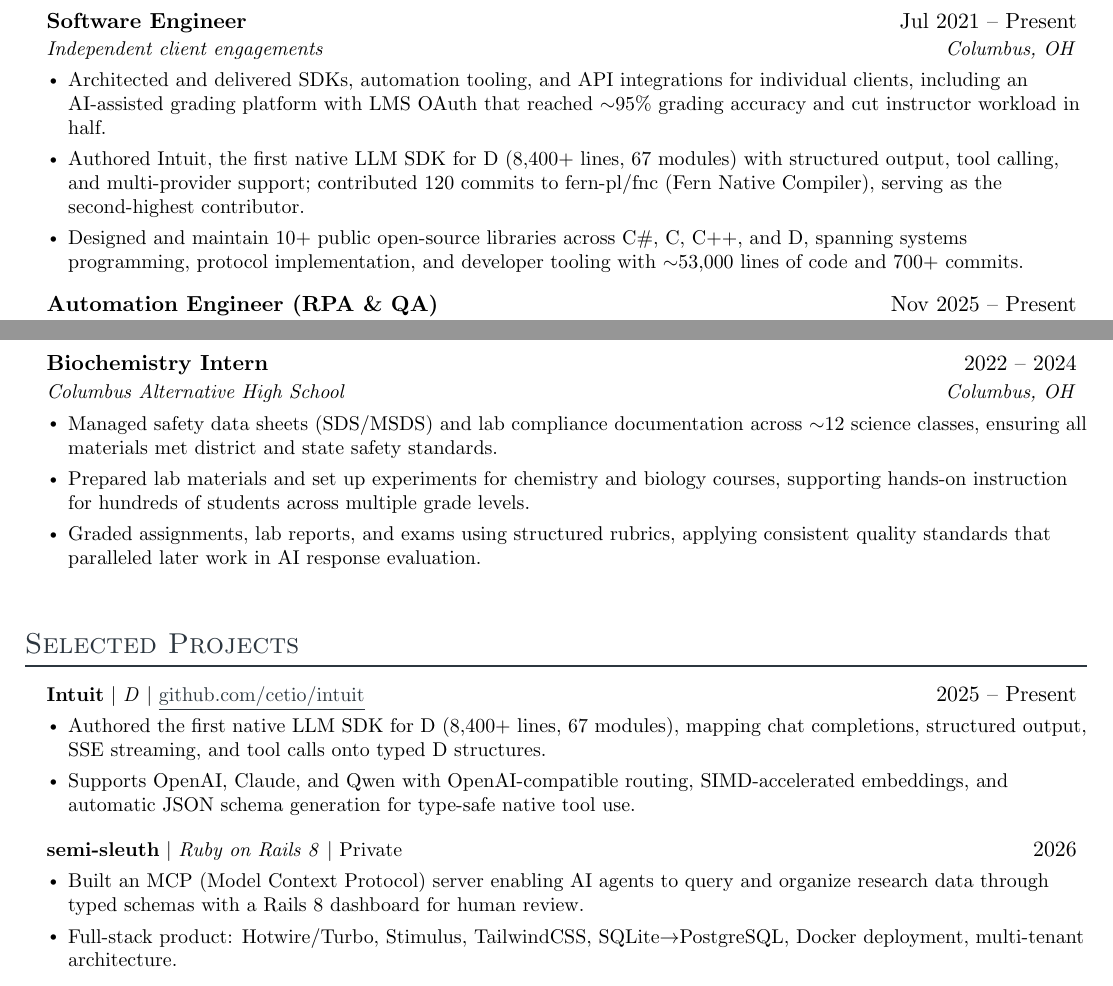
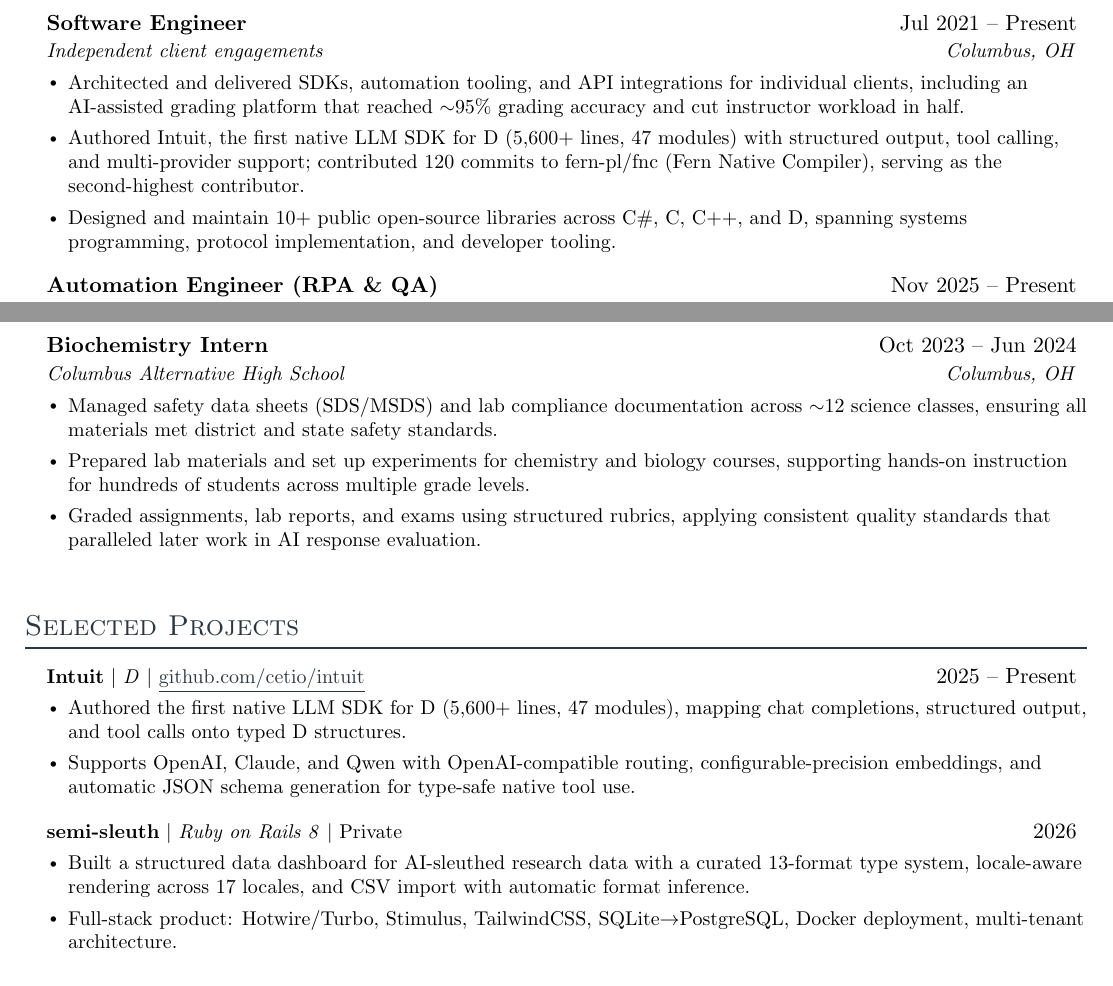
Before and after one commit to cetio/cetio.github.io, a LaTeX CV (resume/full-cv.tex): two parts of pages 1 and 2 of 3, joined at a grey line, cut so that both start at the same text. Compiled offline with pdfLaTeX.

Commit message:
Correct stale claims across resume variants and project data
Intuit real numbers (5,600+ lines/47 modules/10 examples, not 8,400/67/23),
drop removed features (SSE streaming, SIMD-accelerated embeddings, Warbler
LMS OAuth, semi-sleuth MCP server), Chemica is Python/FastAPI now, canonical
400+ contractor hours, verified counts (53 repos, 8 DUB packages).

Generated with [Devin](https://devin.ai)

Co-Authored-By: Devin <158243242+devin-ai-integration[bot]@users.noreply.github.com>

```diff
--- a/resume/full-cv.tex
+++ b/resume/full-cv.tex
@@ -137,9 +137,9 @@
       {Software Engineer}{Jul 2021 -- Present}
       {Independent client engagements}{Columbus, OH}
       \resumeItemListStart
-        \resumeItem{Architected and delivered SDKs, automation tooling, and API integrations for individual clients, including an AI-assisted grading platform with LMS OAuth that reached $\sim$95\% grading accuracy and cut instructor workload in half.}
-        \resumeItem{Authored Intuit, the first native LLM SDK for D (8,400+ lines, 67 modules) with structured output, tool calling, and multi-provider support; contributed 120 commits to fern-pl/fnc (Fern Native Compiler), serving as the second-highest contributor.}
-        \resumeItem{Designed and maintain 10+ public open-source libraries across C\#, C, C++, and D, spanning systems programming, protocol implementation, and developer tooling with $\sim$53,000 lines of code and 700+ commits.}
+        \resumeItem{Architected and delivered SDKs, automation tooling, and API integrations for individual clients, including an AI-assisted grading platform that reached $\sim$95\% grading accuracy and cut instructor workload in half.}
+        \resumeItem{Authored Intuit, the first native LLM SDK for D (5,600+ lines, 47 modules) with structured output, tool calling, and multi-provider support; contributed 120 commits to fern-pl/fnc (Fern Native Compiler), serving as the second-highest contributor.}
+        \resumeItem{Designed and maintain 10+ public open-source libraries across C\#, C, C++, and D, spanning systems programming, protocol implementation, and developer tooling.}
       \resumeItemListEnd
 
     \resumeSubheading
@@ -169,7 +169,7 @@
       \resumeItemListEnd
 
     \resumeSubheading
-      {Biochemistry Intern}{2022 -- 2024}
+      {Biochemistry Intern}{Oct 2023 -- Jun 2024}
       {Columbus Alternative High School}{Columbus, OH}
       \resumeItemListStart
         \resumeItem{Managed safety data sheets (SDS/MSDS) and lab compliance documentation across $\sim$12 science classes, ensuring all materials met district and state safety standards.}
@@ -186,14 +186,14 @@
       \resumeProjectHeading
           {\textbf{Intuit} $|$ \emph{D} $|$ \href{https://github.com/cetio/intuit}{\underline{github.com/cetio/intuit}}}{2025 -- Present}
           \resumeItemListStart
-            \resumeItem{Authored the first native LLM SDK for D (8,400+ lines, 67 modules), mapping chat completions, structured output, SSE streaming, and tool calls onto typed D structures.}
-            \resumeItem{Supports OpenAI, Claude, and Qwen with OpenAI-compatible routing, SIMD-accelerated embeddings, and automatic JSON schema generation for type-safe native tool use.}
+            \resumeItem{Authored the first native LLM SDK for D (5,600+ lines, 47 modules), mapping chat completions, structured output, and tool calls onto typed D structures.}
+            \resumeItem{Supports OpenAI, Claude, and Qwen with OpenAI-compatible routing, configurable-precision embeddings, and automatic JSON schema generation for type-safe native tool use.}
           \resumeItemListEnd
 
       \resumeProjectHeading
           {\textbf{semi-sleuth} $|$ \emph{Ruby on Rails 8} $|$ Private}{2026}
           \resumeItemListStart
-            \resumeItem{Built an MCP (Model Context Protocol) server enabling AI agents to query and organize research data through typed schemas with a Rails 8 dashboard for human review.}
+            \resumeItem{Built a structured data dashboard for AI-sleuthed research data with a curated 13-format type system, locale-aware rendering across 17 locales, and CSV import with automatic format inference.}
             \resumeItem{Full-stack product: Hotwire/Turbo, Stimulus, TailwindCSS, SQLite$\rightarrow$PostgreSQL, Docker deployment, multi-tenant architecture.}
           \resumeItemListEnd
 
```
Also changed, not shown: resume/ai-engineer.tex (+2 -2 lines), resume/backend-api.tex (+1 -1 lines), resume/sdet-qa.tex (+2 -2 lines), resume/ai-engineer.pdf, resume/backend-api.pdf, resume/full-cv.pdf, resume/sdet-qa.pdf, resume/full-cv.tex (6 more changed lines), 1 other file.
